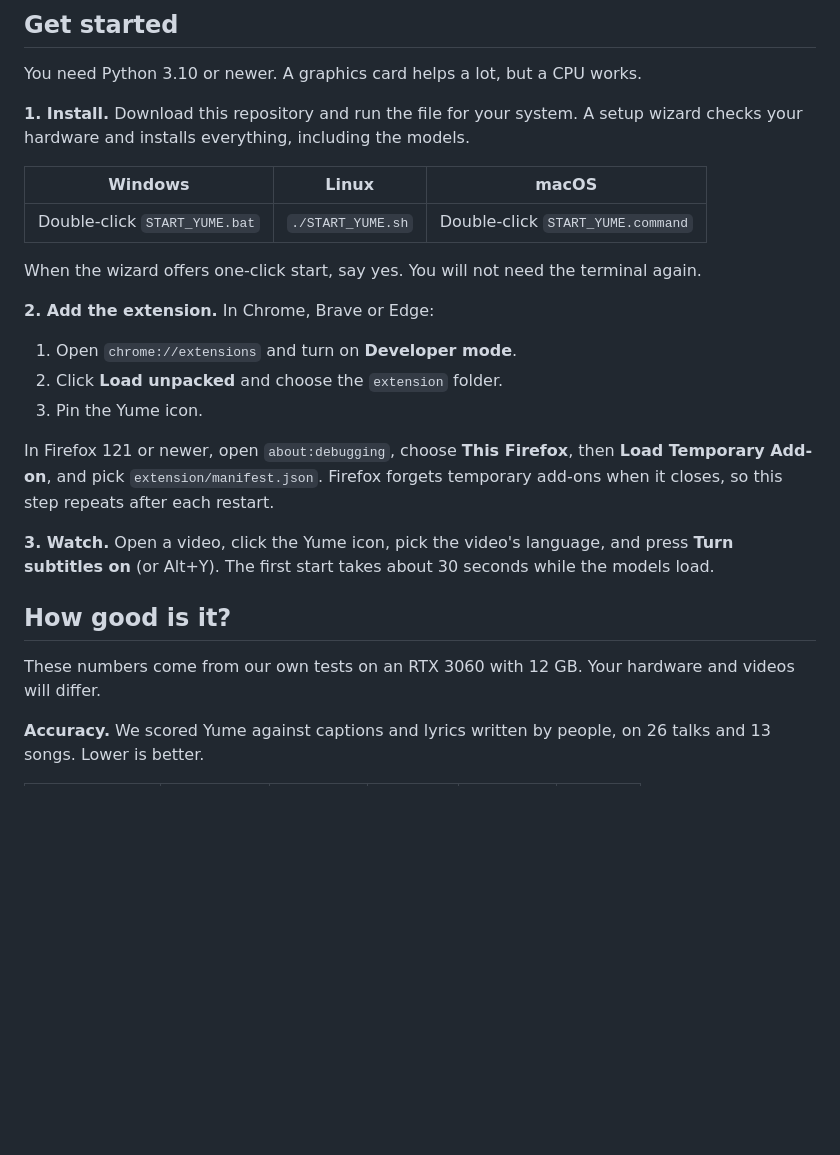
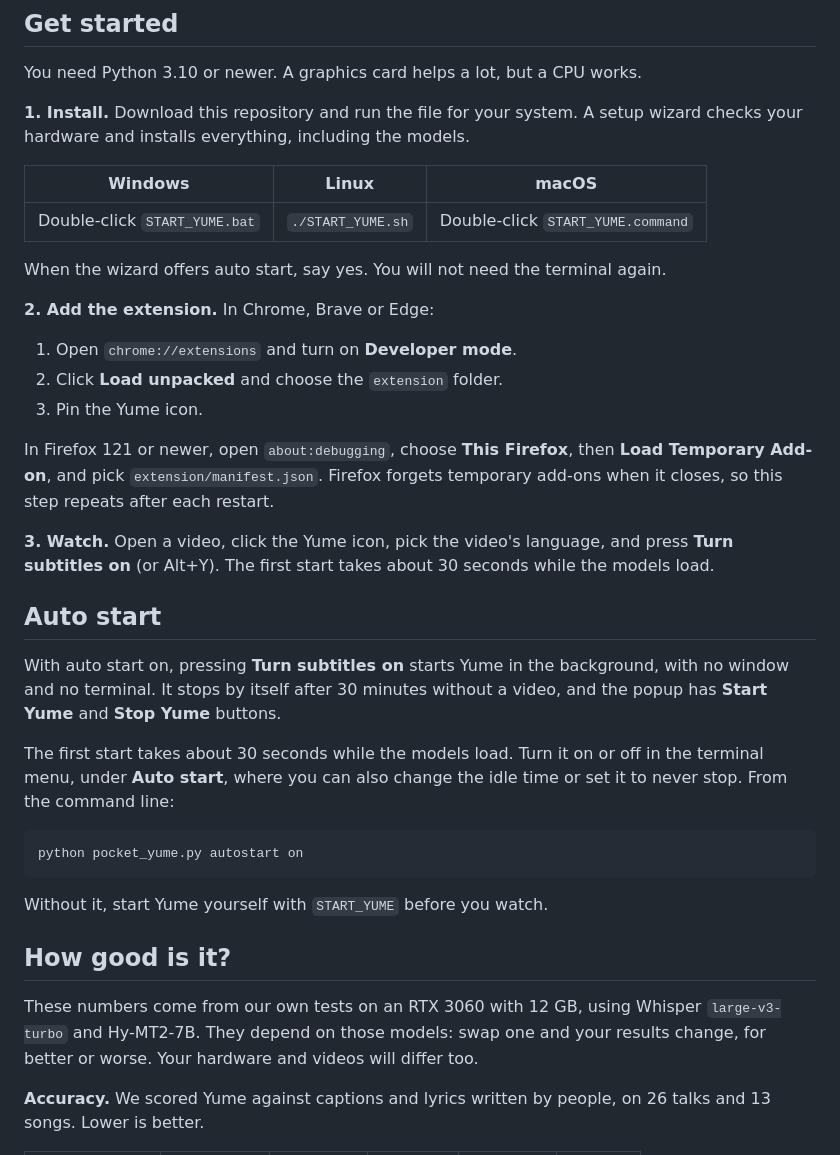
Before and after one commit to jenox645/Yume, a Markdown page: README.md, the part around one of its changes. Drawn GitHub-style; blank space fills up the shorter version.

````diff
--- a/README.md
+++ b/README.md
@@ -44,7 +44,7 @@ You need Python 3.10 or newer. A graphics card helps a lot, but a CPU works.
 |---|---|---|
 | Double-click `START_YUME.bat` | `./START_YUME.sh` | Double-click `START_YUME.command` |
 
-When the wizard offers one-click start, say yes. You will not need the terminal again.
+When the wizard offers auto start, say yes. You will not need the terminal again.
 
 **2. Add the extension.** In Chrome, Brave or Edge:
 
@@ -56,9 +56,21 @@ In Firefox 121 or newer, open `about:debugging`, choose **This Firefox**, then *
 
 **3. Watch.** Open a video, click the Yume icon, pick the video's language, and press **Turn subtitles on** (or Alt+Y). The first start takes about 30 seconds while the models load.
 
+## Auto start
+
+With auto start on, pressing **Turn subtitles on** starts Yume in the background, with no window and no terminal. It stops by itself after 30 minutes without a video, and the popup has **Start Yume** and **Stop Yume** buttons.
+
+The first start takes about 30 seconds while the models load. Turn it on or off in the terminal menu, under **Auto start**, where you can also change the idle time or set it to never stop. From the command line:
+
+```bash
+python pocket_yume.py autostart on
+```
+
+Without it, start Yume yourself with `START_YUME` before you watch.
+
 ## How good is it?
 
-These numbers come from our own tests on an RTX 3060 with 12 GB. Your hardware and videos will differ.
+These numbers come from our own tests on an RTX 3060 with 12 GB, using Whisper `large-v3-turbo` and Hy-MT2-7B. They depend on those models: swap one and your results change, for better or worse. Your hardware and videos will differ too.
 
 **Accuracy.** We scored Yume against captions and lyrics written by people, on 26 talks and 13 songs. Lower is better.
 
````
Also changed, not shown: other parts of README.md (+37 -10 lines).
